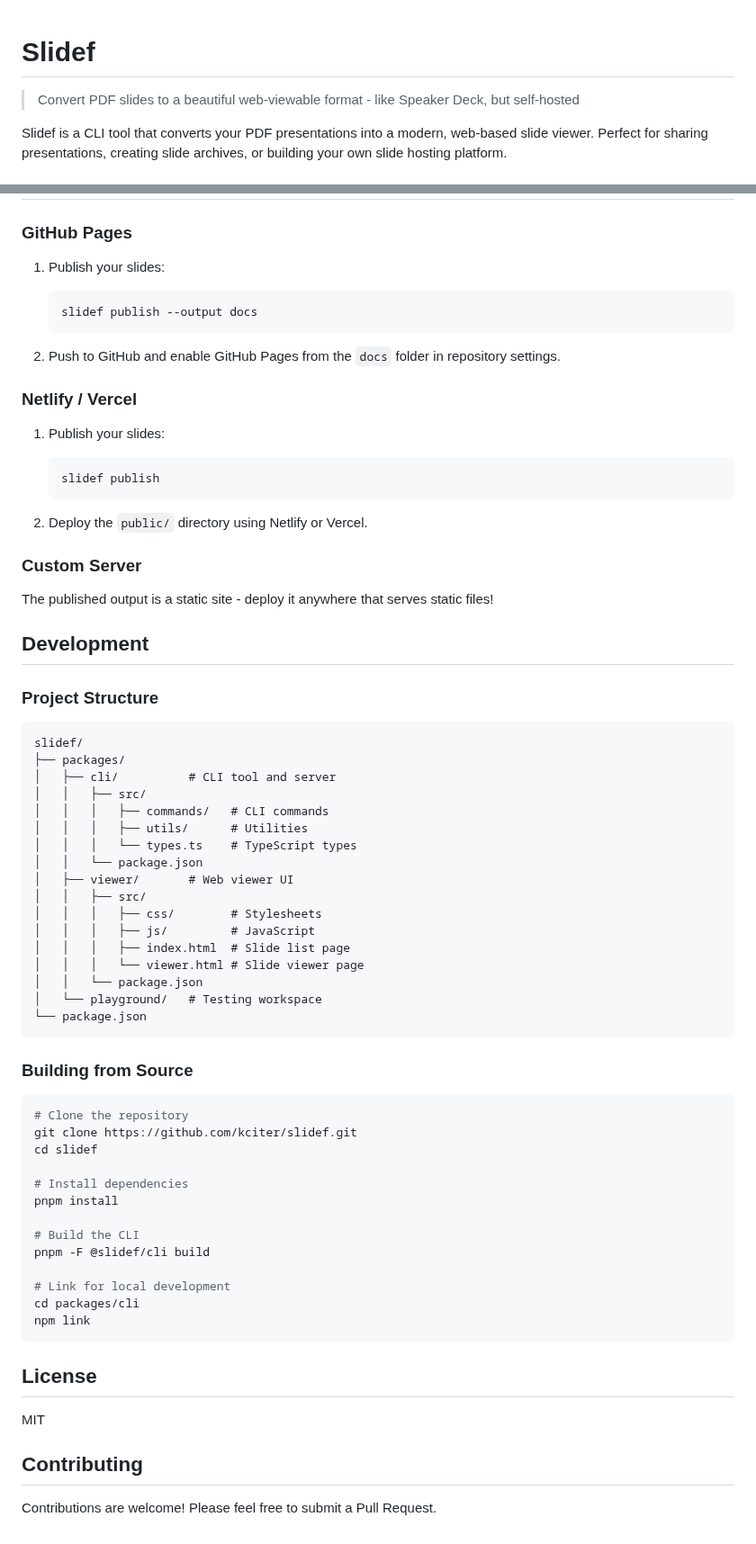
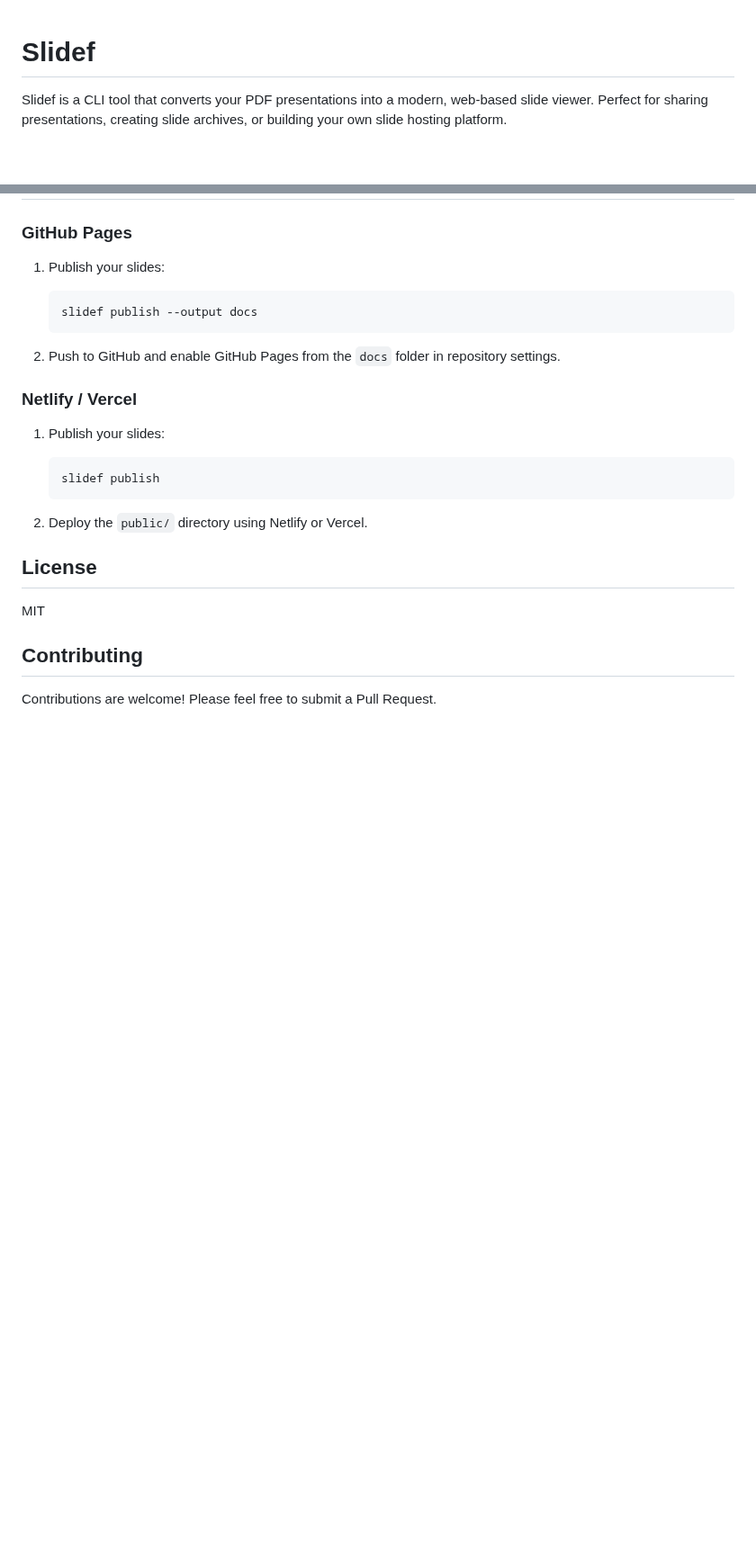
Before and after one commit to kciter/slidef, a Markdown page: README.md, 2 parts joined by grey strips. Shown at 90% size. GitHub-like rendering; blank space fills up the shorter version.

Commit message:
Update README for v1.0.0 release
🤖 Generated with [Claude Code](https://claude.com/claude-code)

Co-Authored-By: Claude <noreply@anthropic.com>

````diff
--- a/README.md
+++ b/README.md
@@ -1,6 +1,4 @@
 # Slidef
-
-> Convert PDF slides to a beautiful web-viewable format - like Speaker Deck, but self-hosted
 
 Slidef is a CLI tool that converts your PDF presentations into a modern, web-based slide viewer. Perfect for sharing presentations, creating slide archives, or building your own slide hosting platform.
 
@@ -225,52 +211,6 @@ When viewing slides:
 
 2. Deploy the `public/` directory using Netlify or Vercel.
 
-### Custom Server
-
-The published output is a static site - deploy it anywhere that serves static files!
-
-## Development
-
-### Project Structure
-
-```
-slidef/
-├── packages/
-│   ├── cli/          # CLI tool and server
-│   │   ├── src/
-│   │   │   ├── commands/   # CLI commands
-│   │   │   ├── utils/      # Utilities
-│   │   │   └── types.ts    # TypeScript types
-│   │   └── package.json
-│   ├── viewer/       # Web viewer UI
-│   │   ├── src/
-│   │   │   ├── css/        # Stylesheets
-│   │   │   ├── js/         # JavaScript
-│   │   │   ├── index.html  # Slide list page
-│   │   │   └── viewer.html # Slide viewer page
-│   │   └── package.json
-│   └── playground/   # Testing workspace
-└── package.json
-```
-
-### Building from Source
-
-```bash
-# Clone the repository
-git clone https://github.com/kciter/slidef.git
-cd slidef
-
-# Install dependencies
-pnpm install
-
-# Build the CLI
-pnpm -F @slidef/cli build
-
-# Link for local development
-cd packages/cli
-npm link
-```
-
 ## License
 
 MIT
````
Also changed, not shown: other parts of README.md (+0 -12 lines).
